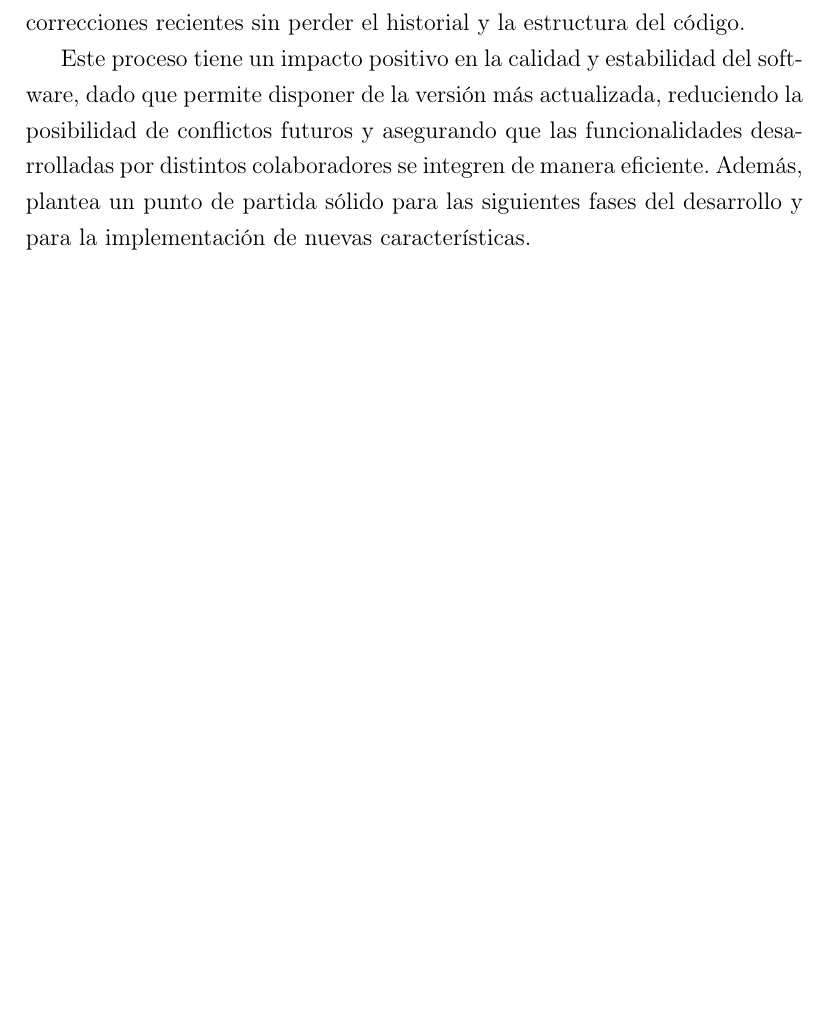
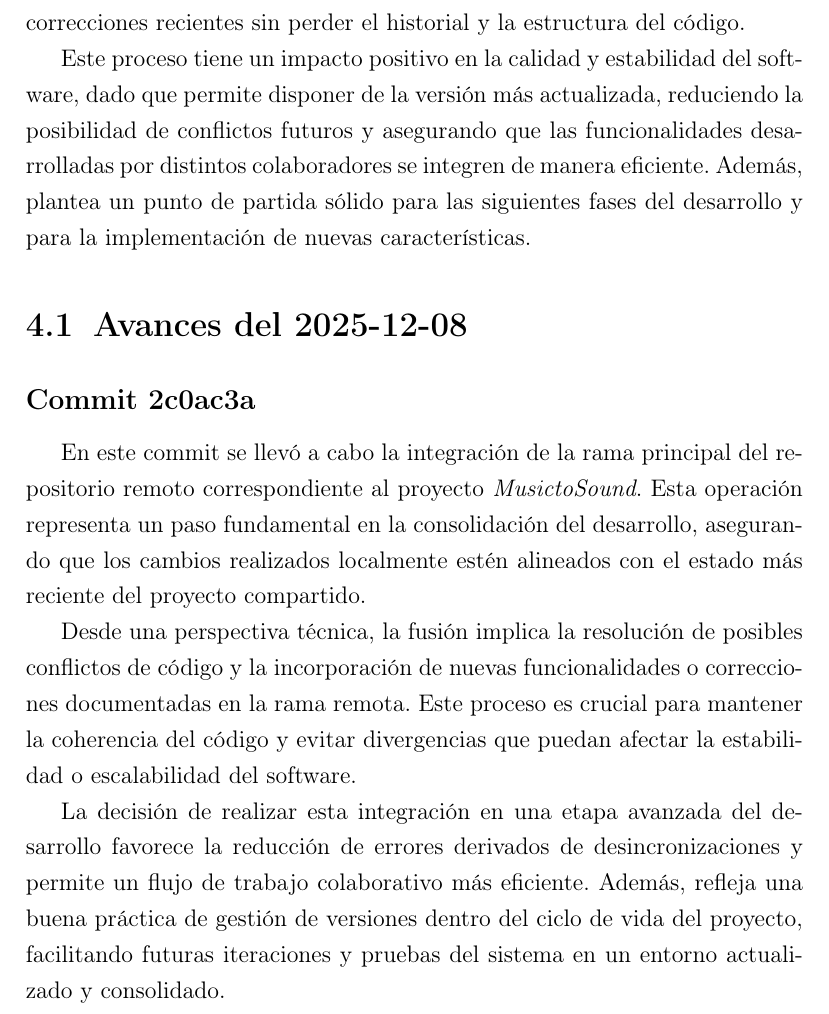
Before and after one commit to AkaruiKyuketsuki/MusictoSound, a LaTeX document (docs/main.tex, which reads docs/capitulos/04_desarrollo.tex): part of page 10 of 12, cut so that both start at the same text, the shorter picture padded with empty space. Compiled offline with pdfLaTeX.

Commit message:
ci: auto update memoria

```diff
--- a/docs/capitulos/04_desarrollo.tex
+++ b/docs/capitulos/04_desarrollo.tex
@@ -63,3 +63,12 @@ En esta fecha se llevó a cabo la integración de las últimas modificaciones pr
 El propósito de esta acción fue unificar las distintas líneas de desarrollo para mantener la coherencia del proyecto y facilitar la colaboración entre los miembros del equipo. La decisión de incorporar estos avances mediante una fusión (merge) responde a la necesidad de consolidar las mejoras y correcciones recientes sin perder el historial y la estructura del código.
 
 Este proceso tiene un impacto positivo en la calidad y estabilidad del software, dado que permite disponer de la versión más actualizada, reduciendo la posibilidad de conflictos futuros y asegurando que las funcionalidades desarrolladas por distintos colaboradores se integren de manera eficiente. Además, plantea un punto de partida sólido para las siguientes fases del desarrollo y para la implementación de nuevas características.
+
+\section{Avances del 2025-12-08}
+
+\subsection*{Commit 2c0ac3a}
+En este commit se llevó a cabo la integración de la rama principal del repositorio remoto correspondiente al proyecto \textit{MusictoSound}. Esta operación representa un paso fundamental en la consolidación del desarrollo, asegurando que los cambios realizados localmente estén alineados con el estado más reciente del proyecto compartido.
+
+Desde una perspectiva técnica, la fusión implica la resolución de posibles conflictos de código y la incorporación de nuevas funcionalidades o correcciones documentadas en la rama remota. Este proceso es crucial para mantener la coherencia del código y evitar divergencias que puedan afectar la estabilidad o escalabilidad del software.
+
+La decisión de realizar esta integración en una etapa avanzada del desarrollo favorece la reducción de errores derivados de desincronizaciones y permite un flujo de trabajo colaborativo más eficiente. Además, refleja una buena práctica de gestión de versiones dentro del ciclo de vida del proyecto, facilitando futuras iteraciones y pruebas del sistema en un entorno actualizado y consolidado.
```
Also changed, not shown: 1 other file.
